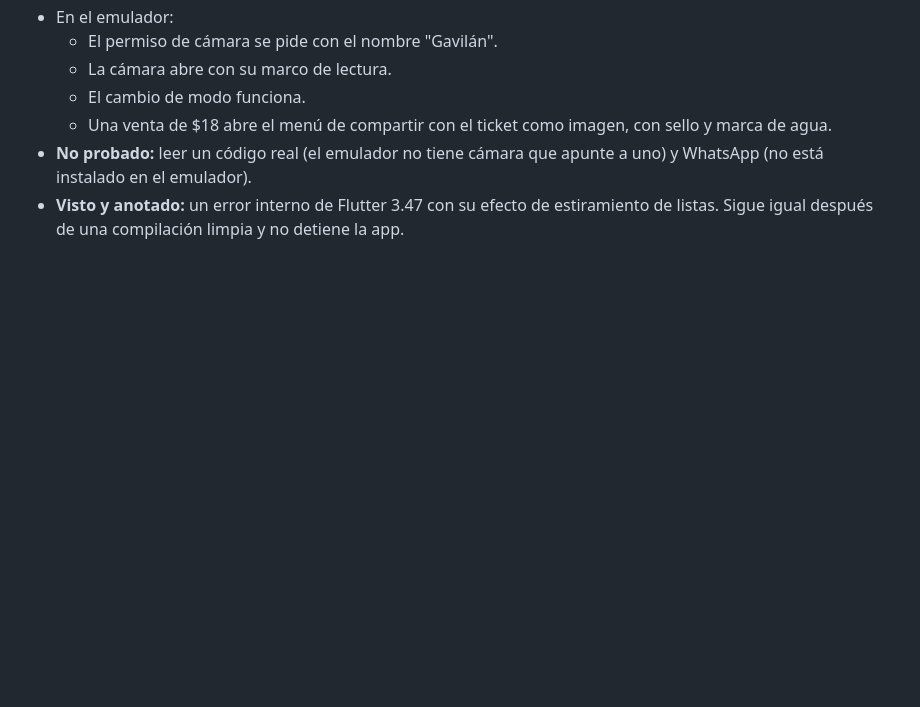
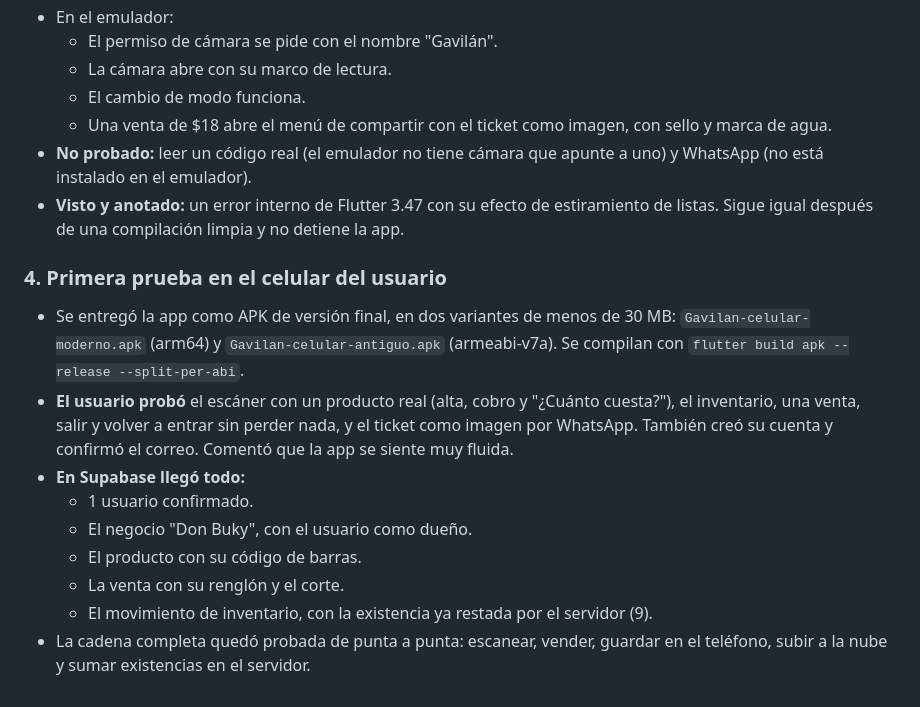
Before and after one commit to almeida-crypto/Conect-Tzuca, a Markdown page: docs/BITACORA.md, the part around the change. Drawn GitHub-style; blank space fills up the shorter version.

Commit message:
Registra la primera prueba real en el celular del usuario
Co-Authored-By: Claude Opus 5.5 <noreply@anthropic.com>

```diff
--- a/docs/BITACORA.md
+++ b/docs/BITACORA.md
@@ -185,3 +185,14 @@ Supabase seguía sin cuentas ni datos: la prueba del respaldo espera a que el us
   - Una venta de $18 abre el menú de compartir con el ticket como imagen, con sello y marca de agua.
 - **No probado:** leer un código real (el emulador no tiene cámara que apunte a uno) y WhatsApp (no está instalado en el emulador).
 - **Visto y anotado:** un error interno de Flutter 3.47 con su efecto de estiramiento de listas. Sigue igual después de una compilación limpia y no detiene la app.
+
+### 4. Primera prueba en el celular del usuario
+- Se entregó la app como APK de versión final, en dos variantes de menos de 30 MB: `Gavilan-celular-moderno.apk` (arm64) y `Gavilan-celular-antiguo.apk` (armeabi-v7a). Se compilan con `flutter build apk --release --split-per-abi`.
+- **El usuario probó** el escáner con un producto real (alta, cobro y "¿Cuánto cuesta?"), el inventario, una venta, salir y volver a entrar sin perder nada, y el ticket como imagen por WhatsApp. También creó su cuenta y confirmó el correo. Comentó que la app se siente muy fluida.
+- **En Supabase llegó todo:**
+  - 1 usuario confirmado.
+  - El negocio "Don Buky", con el usuario como dueño.
+  - El producto con su código de barras.
+  - La venta con su renglón y el corte.
+  - El movimiento de inventario, con la existencia ya restada por el servidor (9).
+- La cadena completa quedó probada de punta a punta: escanear, vender, guardar en el teléfono, subir a la nube y sumar existencias en el servidor.
```
Also changed, not shown: docs/PENDIENTES.md (+4 -3 lines).
